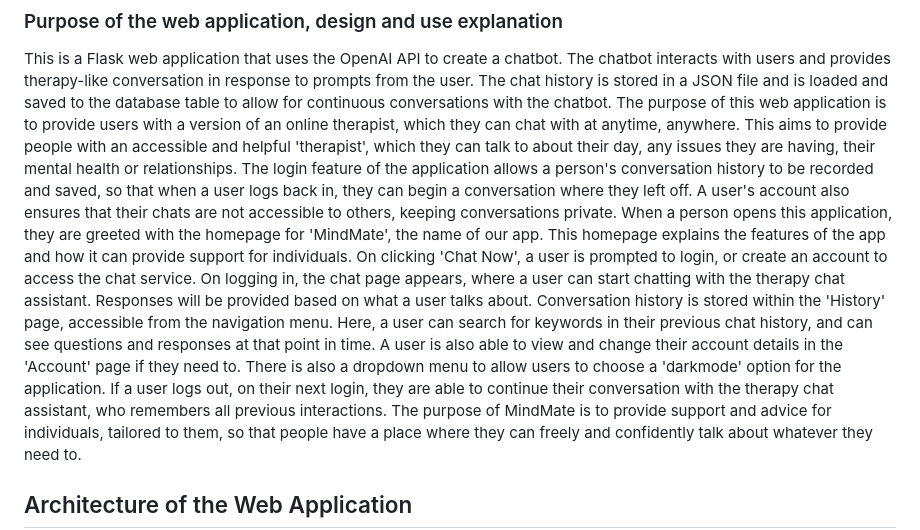
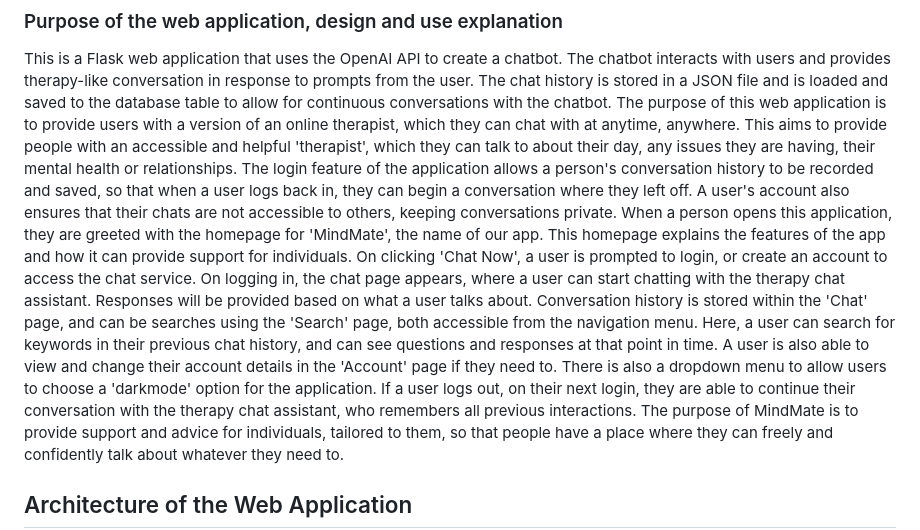
Before and after one commit to knockoffduck/chat-app-project, a Markdown page: README.md, the part around the change. Rendered like a GitHub page.

Commit message:
history to seach keywords

```diff
--- a/README.md
+++ b/README.md
@@ -3,7 +3,7 @@
 
 This is a Flask web application that uses the OpenAI API to create a chatbot. The chatbot interacts with users and provides therapy-like conversation in response to prompts from the user. The chat history is stored in a JSON file and is loaded and saved to the database table to allow for continuous conversations with the chatbot.
 The purpose of this web application is to provide users with a version of an online therapist, which they can chat with at anytime, anywhere. This aims to provide people with an accessible and helpful 'therapist', which they can talk to about their day, any issues they are having, their mental health or relationships. The login feature of the application allows a person's conversation history to be recorded and saved, so that when a user logs back in, they can begin a conversation where they left off. A user's account also ensures that their chats are not accessible to others, keeping conversations private.
-When a person opens this application, they are greeted with the homepage for 'MindMate', the name of our app. This homepage explains the features of the app and how it can provide support for individuals. On clicking 'Chat Now', a user is prompted to login, or create an account to access the chat service. On logging in, the chat page appears, where a user can start chatting with the therapy chat assistant. Responses will be provided based on what a user talks about. Conversation history is stored within the 'History' page, accessible from the navigation menu. Here, a user can search for keywords in their previous chat history, and can see questions and responses at that point in time. A user is also able to view and change their account details in the 'Account' page if they need to. There is also a dropdown menu to allow users to choose a 'darkmode' option for the application. If a user logs out, on their next login, they are able to continue their conversation with the therapy chat assistant, who remembers all previous interactions.
+When a person opens this application, they are greeted with the homepage for 'MindMate', the name of our app. This homepage explains the features of the app and how it can provide support for individuals. On clicking 'Chat Now', a user is prompted to login, or create an account to access the chat service. On logging in, the chat page appears, where a user can start chatting with the therapy chat assistant. Responses will be provided based on what a user talks about. Conversation history is stored within the 'Chat' page, and can be searches using the 'Search' page, both accessible from the navigation menu. Here, a user can search for keywords in their previous chat history, and can see questions and responses at that point in time. A user is also able to view and change their account details in the 'Account' page if they need to. There is also a dropdown menu to allow users to choose a 'darkmode' option for the application. If a user logs out, on their next login, they are able to continue their conversation with the therapy chat assistant, who remembers all previous interactions.
 The purpose of MindMate is to provide support and advice for individuals, tailored to them, so that people have a place where they can freely and confidently talk about whatever they need to.
 
 ## Architecture of the Web Application
```
